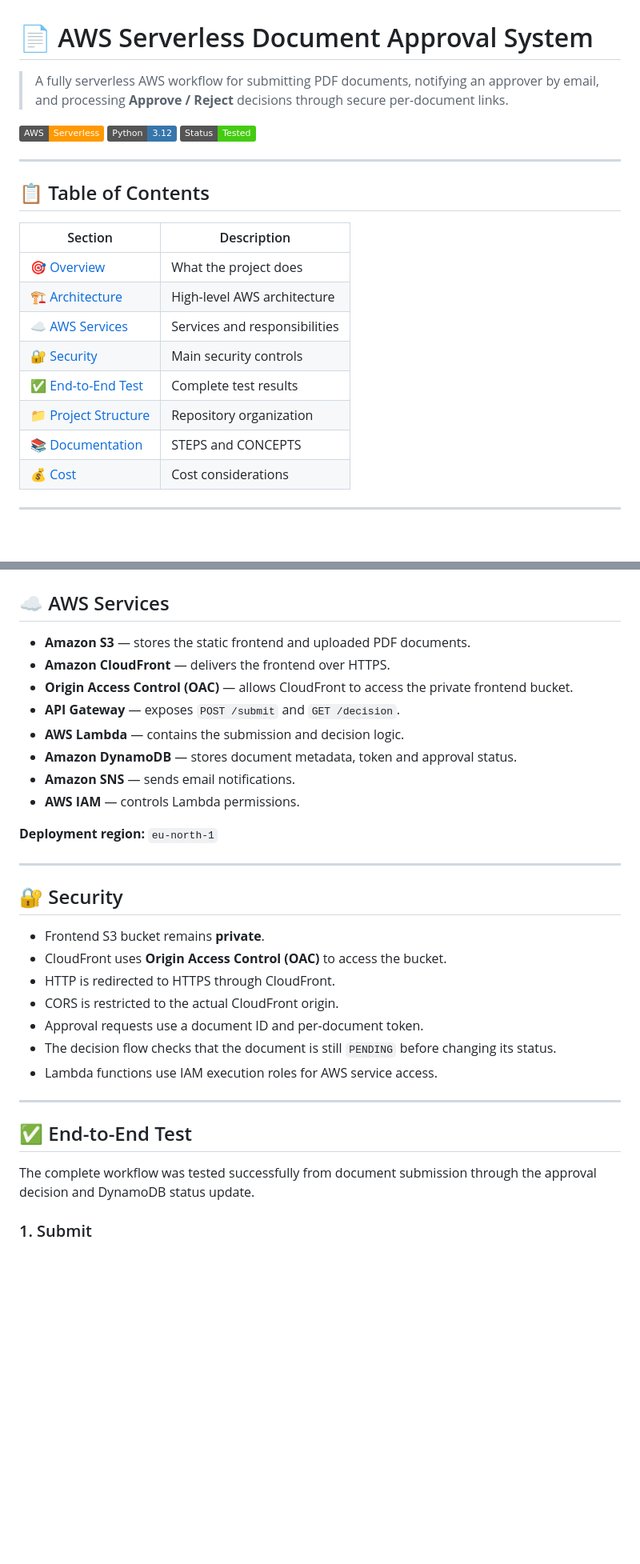
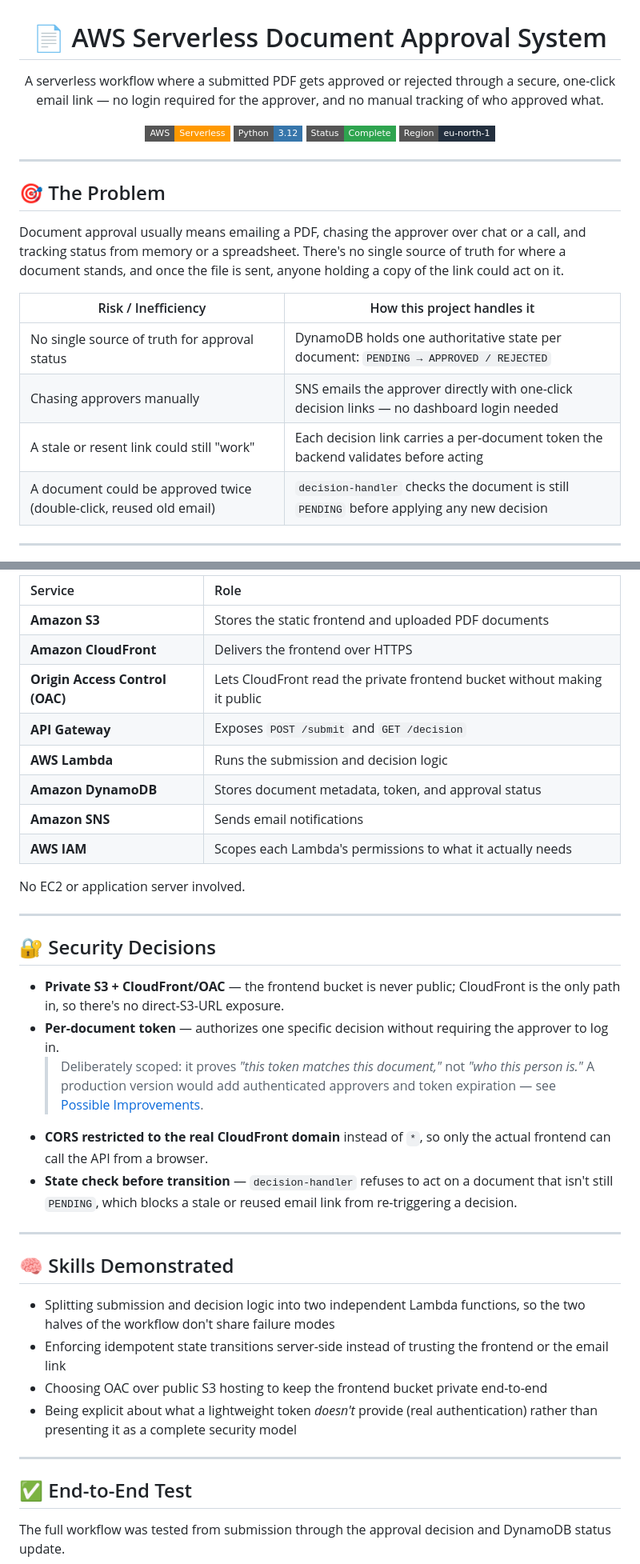
Before and after one commit to mohammed-elbestawy/AWS-Document-Approval-System-Project, a Markdown page: README.md, 2 parts joined by grey strips. Shown at 80% size. Rendered like a GitHub page; badges without logos; blank space fills up the shorter version.

```diff
--- a/README.md
+++ b/README.md
@@ -2,26 +2,27 @@
 
 # 📄 AWS Serverless Document Approval System
 
-> A fully serverless AWS workflow for submitting PDF documents, notifying an approver by email, and processing **Approve / Reject** decisions through secure per-document links.
+A serverless workflow where a submitted PDF gets approved or rejected through a secure, one-click email link — no login required for the approver, and no manual tracking of who approved what.
 
-![AWS](https://img.shields.io/badge/AWS-Serverless-FF9900?style=flat&logo=amazonaws&logoColor=white)
-![Python](https://img.shields.io/badge/Python-3.12-3776AB?style=flat&logo=python&logoColor=white)
-![Status](https://img.shields.io/badge/Status-Tested-brightgreen)
+![AWS](https://img.shields.io/badge/AWS-Serverless-FF9900?style=flat-square&logo=amazonaws&logoColor=white)
+![Python](https://img.shields.io/badge/Python-3.12-3776AB?style=flat-square&logo=python&logoColor=white)
+![Status](https://img.shields.io/badge/Status-Complete-2EA44F?style=flat-square)
+![Region](https://img.shields.io/badge/Region-eu--north--1-232F3E?style=flat-square)
+
+</div>
 
 ---
 
-## 📋 Table of Contents
+## 🎯 The Problem
 
-| Section | Description |
+Document approval usually means emailing a PDF, chasing the approver over chat or a call, and tracking status from memory or a spreadsheet. There's no single source of truth for where a document stands, and once the file is sent, anyone holding a copy of the link could act on it.
+
+| Risk / Inefficiency | How this project handles it |
 |---|---|
-| 🎯 [Overview](#overview) | What the project does |
-| 🏗 [Architecture](#architecture) | High-level AWS architecture |
-| ☁️ [AWS Services](#services) | Services and responsibilities |
-| 🔐 [Security](#security) | Main security controls |
-| ✅ [End-to-End Test](#test) | Complete test results |
-| 📁 [Project Structure](#structure) | Repository organization |
-| 📚 [Documentation](#documentation) | STEPS and CONCEPTS |
-| 💰 [Cost](#cost) | Cost considerations |
+| No single source of truth for approval status | DynamoDB holds one authoritative state per document: `PENDING → APPROVED / REJECTED` |
+| Chasing approvers manually | SNS emails the approver directly with one-click decision links — no dashboard login needed |
+| A stale or resent link could still "work" | Each decision link carries a per-document token the backend validates before acting |
+| A document could be approved twice (double-click, reused old email) | `decision-handler` checks the document is still `PENDING` before applying any new decision |
 
 ---
 
@@ -73,40 +60,43 @@ submit-handler
 
-<a id="services"></a>
+| Service | Role |
+|:---|:---|
+| **Amazon S3** | Stores the static frontend and uploaded PDF documents |
+| **Amazon CloudFront** | Delivers the frontend over HTTPS |
+| **Origin Access Control (OAC)** | Lets CloudFront read the private frontend bucket without making it public |
+| **API Gateway** | Exposes `POST /submit` and `GET /decision` |
+| **AWS Lambda** | Runs the submission and decision logic |
+| **Amazon DynamoDB** | Stores document metadata, token, and approval status |
+| **Amazon SNS** | Sends email notifications |
+| **AWS IAM** | Scopes each Lambda's permissions to what it actually needs |
 
-## ☁️ AWS Services
+</div>
 
-- **Amazon S3** — stores the static frontend and uploaded PDF documents.
-- **Amazon CloudFront** — delivers the frontend over HTTPS.
-- **Origin Access Control (OAC)** — allows CloudFront to access the private frontend bucket.
-- **API Gateway** — exposes `POST /submit` and `GET /decision`.
-- **AWS Lambda** — contains the submission and decision logic.
-- **Amazon DynamoDB** — stores document metadata, token and approval status.
-- **Amazon SNS** — sends email notifications.
-- **AWS IAM** — controls Lambda permissions.
-
-**Deployment region:** `eu-north-1`
+No EC2 or application server involved.
 
 ---
 
-<a id="security"></a>
+## 🔐 Security Decisions
 
-## 🔐 Security
-
-- Frontend S3 bucket remains **private**.
-- CloudFront uses **Origin Access Control (OAC)** to access the bucket.
-- HTTP is redirected to HTTPS through CloudFront.
-- CORS is restricted to the actual CloudFront origin.
-- Approval requests use a document ID and per-document token.
-- The decision flow checks that the document is still `PENDING` before changing its status.
-- Lambda functions use IAM execution roles for AWS service access.
+- **Private S3 + CloudFront/OAC** — the frontend bucket is never public; CloudFront is the only path in, so there's no direct-S3-URL exposure.
+- **Per-document token** — authorizes one specific decision without requiring the approver to log in.
+  > Deliberately scoped: it proves *"this token matches this document,"* not *"who this person is."* A production version would add authenticated approvers and token expiration — see [Possible Improvements](#-possible-improvements).
+- **CORS restricted to the real CloudFront domain** instead of `*`, so only the actual frontend can call the API from a browser.
+- **State check before transition** — `decision-handler` refuses to act on a document that isn't still `PENDING`, which blocks a stale or reused email link from re-triggering a decision.
 
 ---
 
-<a id="test"></a>
+## 🧠 Skills Demonstrated
+
+- Splitting submission and decision logic into two independent Lambda functions, so the two halves of the workflow don't share failure modes
+- Enforcing idempotent state transitions server-side instead of trusting the frontend or the email link
+- Choosing OAC over public S3 hosting to keep the frontend bucket private end-to-end
+- Being explicit about what a lightweight token *doesn't* provide (real authentication) rather than presenting it as a complete security model
+
+---
 
 ## ✅ End-to-End Test
 
-The complete workflow was tested successfully from document submission through the approval decision and DynamoDB status update.
+The full workflow was tested from submission through the approval decision and DynamoDB status update.
 
-### 1. Submit
+<div align="center">
 
```
Also changed, not shown: other parts of README.md (+45 -87 lines).
